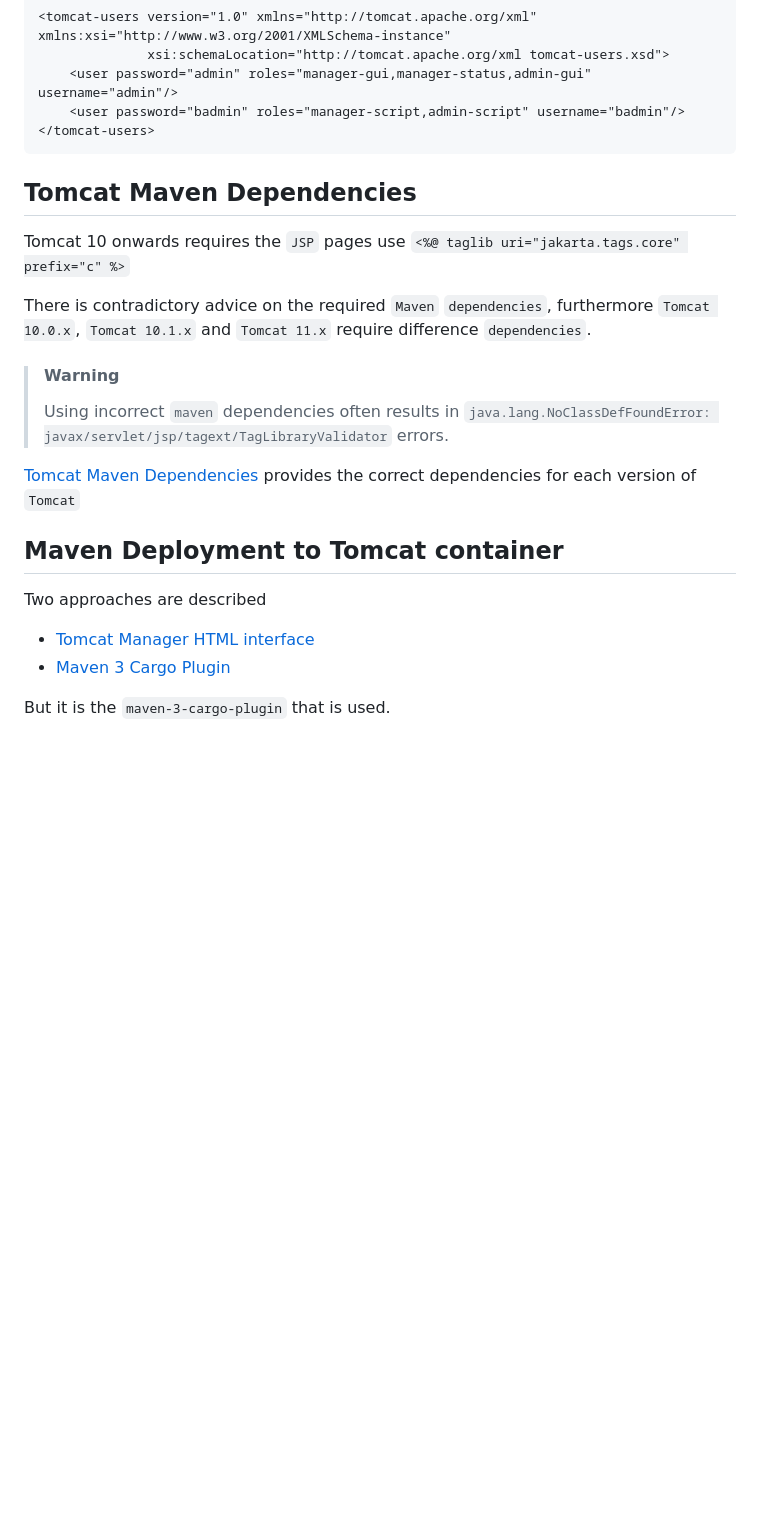
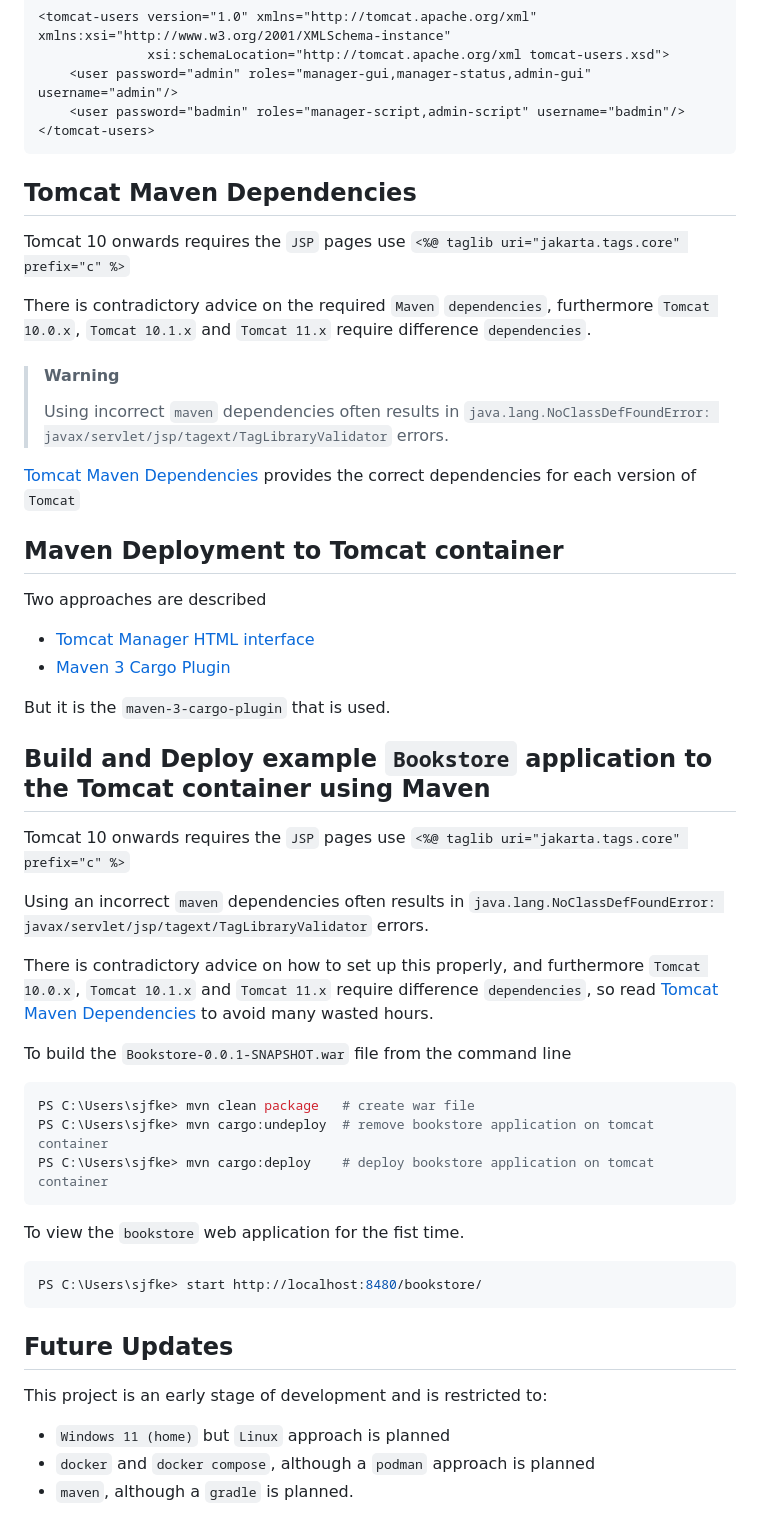
Before and after one commit to sjfke/Tomcat-JSP-Servlet, a Markdown page: README.md, the part around the change printed below. Drawn GitHub-style; blank space fills up the shorter version.

````diff
--- a/README.md
+++ b/README.md
@@ -95,16 +87,19 @@ The ``tomcat-users.xml``
     <user password="badmin" roles="manager-script,admin-script" username="badmin"/>
 </tomcat-users>
 ```
+
 ## Tomcat Maven Dependencies
 
 Tomcat 10 onwards requires the ``JSP`` pages use ``<%@ taglib uri="jakarta.tags.core" prefix="c" %>``
 
-There is contradictory advice on the required ``Maven`` ``dependencies``, furthermore ``Tomcat 10.0.x``, ``Tomcat 10.1.x`` and ``Tomcat 11.x`` require
+There is contradictory advice on the required ``Maven`` ``dependencies``, furthermore ``Tomcat 10.0.x``,
+``Tomcat 10.1.x`` and ``Tomcat 11.x`` require
 difference ``dependencies``.
 
 > #### Warning
 >
-> Using incorrect ``maven``  dependencies often results in ``java.lang.NoClassDefFoundError: javax/servlet/jsp/tagext/TagLibraryValidator`` errors.
+> Using incorrect ``maven``  dependencies often results in
+``java.lang.NoClassDefFoundError: javax/servlet/jsp/tagext/TagLibraryValidator`` errors.
 
 [Tomcat Maven Dependencies](./Wharf/TOMCAT_MAVEN.md) provides the correct dependencies for each version of ``Tomcat``
 
@@ -116,3 +111,36 @@ Two approaches are described
 * [Maven 3 Cargo Plugin](./Wharf/MAVEN_DEPLOYMENT.md#maven-3-cargo-plugin)
 
 But it is the ``maven-3-cargo-plugin`` that is used.
+
+## Build and Deploy example ``Bookstore`` application to the Tomcat container using Maven
+
+Tomcat 10 onwards requires the ``JSP`` pages use ``<%@ taglib uri="jakarta.tags.core" prefix="c" %>``
+
+Using an incorrect ``maven``  dependencies often results in
+``java.lang.NoClassDefFoundError: javax/servlet/jsp/tagext/TagLibraryValidator`` errors.
+
+There is contradictory advice on how to set up this properly, and furthermore ``Tomcat 10.0.x``, ``Tomcat 10.1.x`` and
+``Tomcat 11.x`` require difference ``dependencies``, so read [Tomcat Maven Dependencies](./Wharf/TOMCAT_MAVEN.md) to
+avoid many wasted hours.
+
+To build the `Bookstore-0.0.1-SNAPSHOT.war` file from the command line
+
+```powershell
+PS C:\Users\sjfke> mvn clean package   # create war file
+PS C:\Users\sjfke> mvn cargo:undeploy  # remove bookstore application on tomcat container
+PS C:\Users\sjfke> mvn cargo:deploy    # deploy bookstore application on tomcat container
+```
+
+To view the ``bookstore`` web application for the fist time.
+
+```powershell
+PS C:\Users\sjfke> start http://localhost:8480/bookstore/
+```
+
+## Future Updates
+
+This project is an early stage of development and is restricted to:
+
+* ``Windows 11 (home)`` but ``Linux`` approach is planned
+* ``docker`` and ``docker compose``, although a ``podman`` approach is planned
+* ``maven``, although a ``gradle`` is planned.
````
Also changed, not shown: other parts of README.md (+36 -44 lines).
